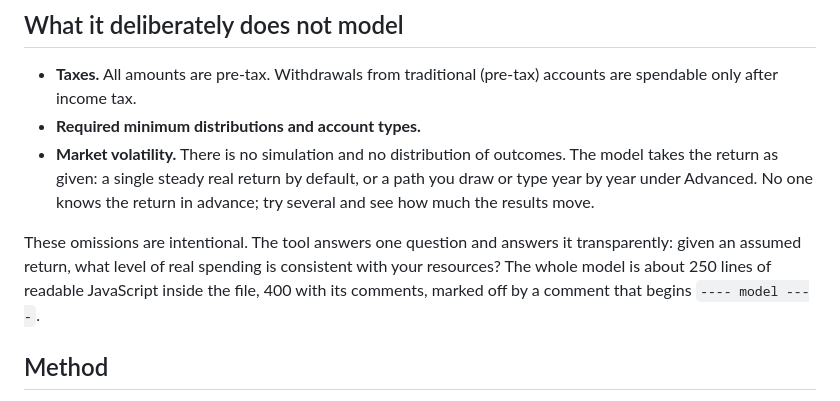
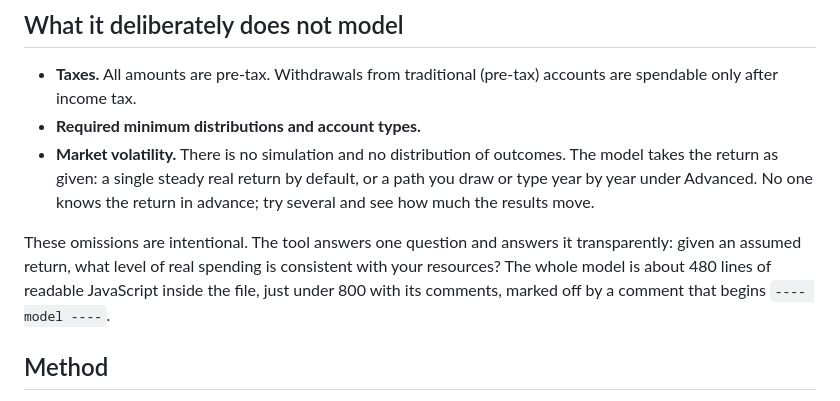
Before and after one commit to levelspend/levelspend.github.io, a Markdown page: README.md, the part around one of its changes. Rendered like a GitHub page.

```diff
--- a/README.md
+++ b/README.md
@@ -35,7 +35,9 @@ benefit estimates) and read off the recalculated plan.
   by default, or a path you draw or type year by year under Advanced. No one
   knows the return in advance; try several and see how much the results move.
 
-These omissions are intentional. The tool answers one question and answers it transparently: given an assumed return, what level of real spending is consistent with your resources? The whole model is about 250 lines of readable JavaScript inside the file, 400 with its comments, marked off by a comment that begins `---- model ----`.
+These omissions are intentional. The tool answers one question and answers it transparently: given an assumed return, what level of real spending is consistent with your resources? The whole model is about 480 lines of readable JavaScript inside the file,
+just under 800 with its comments, marked off by a comment that begins
+`---- model ----`.
 
 ## Method
 
```
Also changed, not shown: other parts of README.md (+6 -1 lines).
